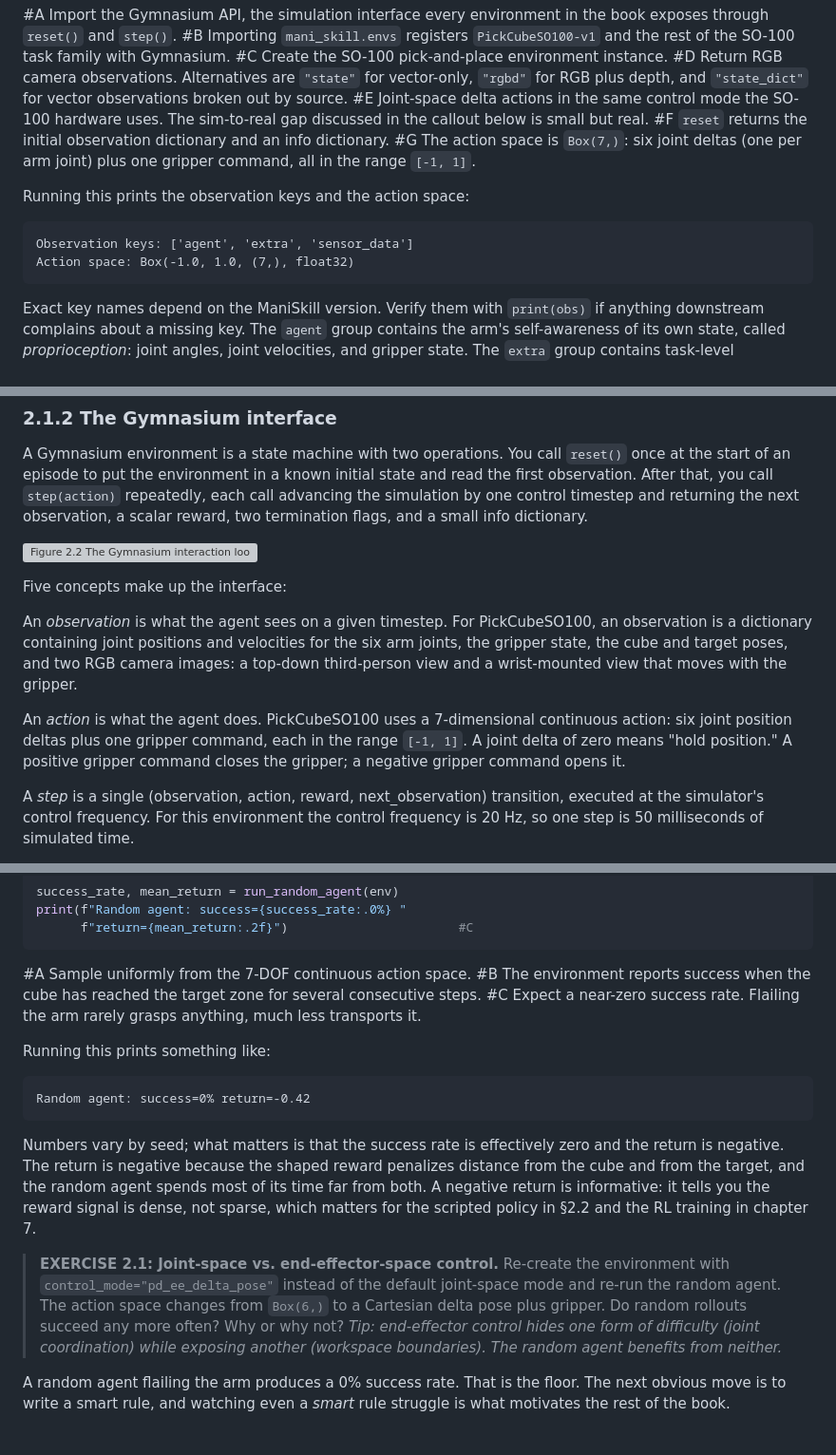
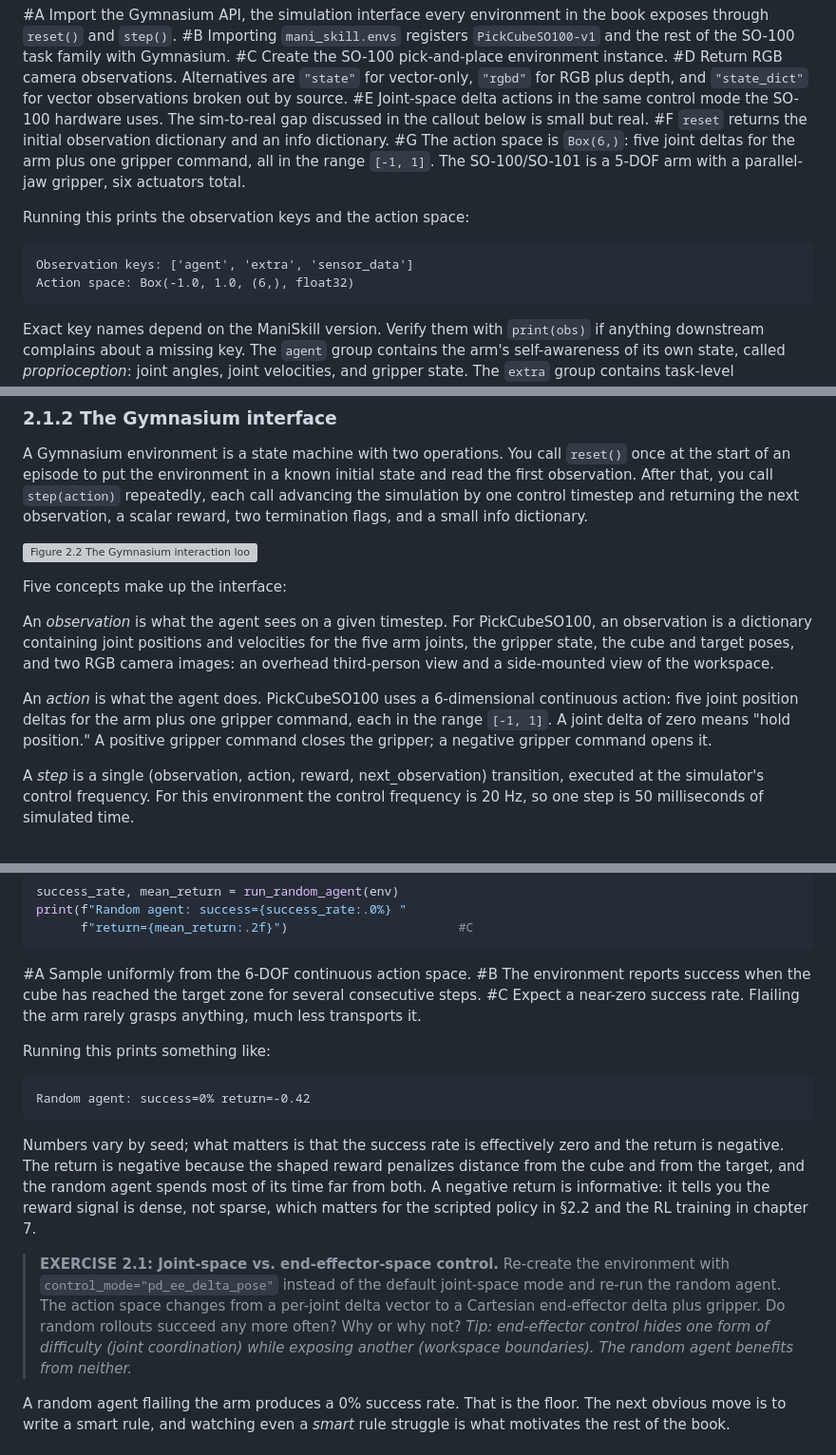
Before and after one commit to chananavatsal/lrm-book, a Markdown page: chapter_2/manuscript/chapter_2.md, 3 parts joined by grey strips. Shown at 95% size. GitHub-like rendering; grey boxes are pictures that could not be loaded.

````diff
--- a/chapter_2/manuscript/chapter_2.md
+++ b/chapter_2/manuscript/chapter_2.md
@@ -56,13 +56,13 @@ print(f"Action space: {env.action_space}")      #G
 #D Return RGB camera observations. Alternatives are `"state"` for vector-only, `"rgbd"` for RGB plus depth, and `"state_dict"` for vector observations broken out by source.
 #E Joint-space delta actions in the same control mode the SO-100 hardware uses. The sim-to-real gap discussed in the callout below is small but real.
 #F `reset` returns the initial observation dictionary and an info dictionary.
-#G The action space is `Box(7,)`: six joint deltas (one per arm joint) plus one gripper command, all in the range `[-1, 1]`.
+#G The action space is `Box(6,)`: five joint deltas for the arm plus one gripper command, all in the range `[-1, 1]`. The SO-100/SO-101 is a 5-DOF arm with a parallel-jaw gripper, six actuators total.
 
 Running this prints the observation keys and the action space:
 
 ```
 Observation keys: ['agent', 'extra', 'sensor_data']
-Action space: Box(-1.0, 1.0, (7,), float32)
+Action space: Box(-1.0, 1.0, (6,), float32)
 ```
 
 Exact key names depend on the ManiSkill version. Verify them with `print(obs)` if anything downstream complains about a missing key. The `agent` group contains the arm's self-awareness of its own state, called *proprioception*: joint angles, joint velocities, and gripper state. The `extra` group contains task-level observations: the cube pose, the target pose, and the end-effector pose (the position and orientation of the gripper assembly at the tip of the arm). The `sensor_data` group contains the camera images.
@@ -77,9 +77,9 @@ A Gymnasium environment is a state machine with two operations. You call `reset(
 
 Five concepts make up the interface:
 
-An *observation* is what the agent sees on a given timestep. For PickCubeSO100, an observation is a dictionary containing joint positions and velocities for the six arm joints, the gripper state, the cube and target poses, and two RGB camera images: a top-down third-person view and a wrist-mounted view that moves with the gripper.
+An *observation* is what the agent sees on a given timestep. For PickCubeSO100, an observation is a dictionary containing joint positions and velocities for the five arm joints, the gripper state, the cube and target poses, and two RGB camera images: an overhead third-person view and a side-mounted view of the workspace.
 
-An *action* is what the agent does. PickCubeSO100 uses a 7-dimensional continuous action: six joint position deltas plus one gripper command, each in the range `[-1, 1]`. A joint delta of zero means "hold position." A positive gripper command closes the gripper; a negative gripper command opens it.
+An *action* is what the agent does. PickCubeSO100 uses a 6-dimensional continuous action: five joint position deltas for the arm plus one gripper command, each in the range `[-1, 1]`. A joint delta of zero means "hold position." A positive gripper command closes the gripper; a negative gripper command opens it.
 
 A *step* is a single (observation, action, reward, next_observation) transition, executed at the simulator's control frequency. For this environment the control frequency is 20 Hz, so one step is 50 milliseconds of simulated time.
 
@@ -136,7 +136,7 @@ print(f"Random agent: success={success_rate:.0%} "
       f"return={mean_return:.2f}")                       #C
 ```
 
-#A Sample uniformly from the 7-DOF continuous action space.
+#A Sample uniformly from the 6-DOF continuous action space.
 #B The environment reports success when the cube has reached the target zone for several consecutive steps.
 #C Expect a near-zero success rate. Flailing the arm rarely grasps anything, much less transports it.
 
@@ -148,7 +148,7 @@ Random agent: success=0% return=-0.42
 
 Numbers vary by seed; what matters is that the success rate is effectively zero and the return is negative. The return is negative because the shaped reward penalizes distance from the cube and from the target, and the random agent spends most of its time far from both. A negative return is informative: it tells you the reward signal is dense, not sparse, which matters for the scripted policy in §2.2 and the RL training in chapter 7.
 
-> **EXERCISE 2.1: Joint-space vs. end-effector-space control.** Re-create the environment with `control_mode="pd_ee_delta_pose"` instead of the default joint-space mode and re-run the random agent. The action space changes from `Box(6,)` to a Cartesian delta pose plus gripper. Do random rollouts succeed any more often? Why or why not? *Tip: end-effector control hides one form of difficulty (joint coordination) while exposing another (workspace boundaries). The random agent benefits from neither.*
+> **EXERCISE 2.1: Joint-space vs. end-effector-space control.** Re-create the environment with `control_mode="pd_ee_delta_pose"` instead of the default joint-space mode and re-run the random agent. The action space changes from a per-joint delta vector to a Cartesian end-effector delta plus gripper. Do random rollouts succeed any more often? Why or why not? *Tip: end-effector control hides one form of difficulty (joint coordination) while exposing another (workspace boundaries). The random agent benefits from neither.*
 
 A random agent flailing the arm produces a 0% success rate. That is the floor. The next obvious move is to write a smart rule, and watching even a *smart* rule struggle is what motivates the rest of the book.
 
````
Also changed, not shown: other parts of chapter_2/manuscript/chapter_2.md (+33 -33 lines).
